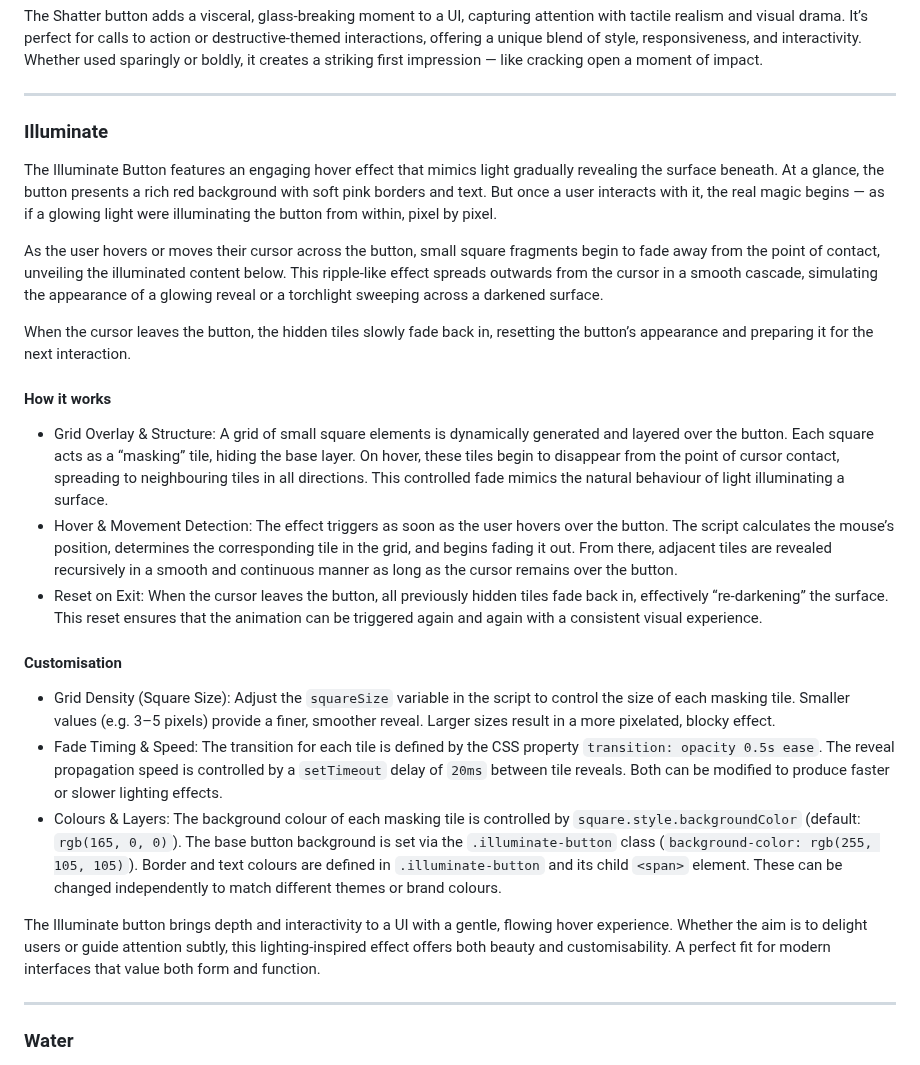
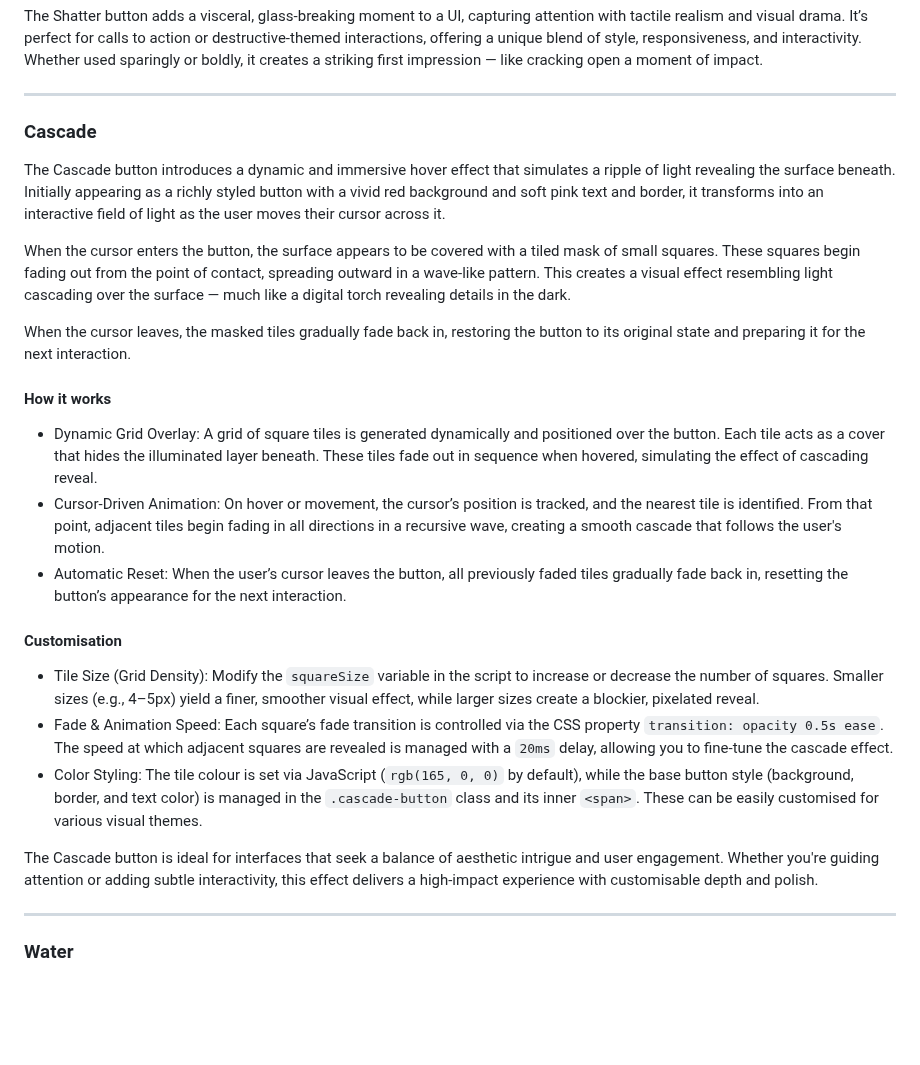
Before and after one commit to SasanTazayoni/Advanced-Button-Hover-Animations, a Markdown page: README.md, the part around the change. Rendered like a GitHub page; blank space fills up the shorter version.

Commit message:
Update README to replace Illuminate button's description with Cascade button's description

````diff
--- a/README.md
+++ b/README.md
@@ -340,27 +340,27 @@ The Shatter button adds a visceral, glass-breaking moment to a UI, capturing att
 
 ---
 
-### Illuminate
+### Cascade
 
-The Illuminate Button features an engaging hover effect that mimics light gradually revealing the surface beneath. At a glance, the button presents a rich red background with soft pink borders and text. But once a user interacts with it, the real magic begins — as if a glowing light were illuminating the button from within, pixel by pixel.
+The Cascade button introduces a dynamic and immersive hover effect that simulates a ripple of light revealing the surface beneath. Initially appearing as a richly styled button with a vivid red background and soft pink text and border, it transforms into an interactive field of light as the user moves their cursor across it.
 
-As the user hovers or moves their cursor across the button, small square fragments begin to fade away from the point of contact, unveiling the illuminated content below. This ripple-like effect spreads outwards from the cursor in a smooth cascade, simulating the appearance of a glowing reveal or a torchlight sweeping across a darkened surface.
+When the cursor enters the button, the surface appears to be covered with a tiled mask of small squares. These squares begin fading out from the point of contact, spreading outward in a wave-like pattern. This creates a visual effect resembling light cascading over the surface — much like a digital torch revealing details in the dark.
 
-When the cursor leaves the button, the hidden tiles slowly fade back in, resetting the button’s appearance and preparing it for the next interaction.
+When the cursor leaves, the masked tiles gradually fade back in, restoring the button to its original state and preparing it for the next interaction.
 
 #### How it works
 
-* Grid Overlay & Structure: A grid of small square elements is dynamically generated and layered over the button. Each square acts as a “masking” tile, hiding the base layer. On hover, these tiles begin to disappear from the point of cursor contact, spreading to neighbouring tiles in all directions. This controlled fade mimics the natural behaviour of light illuminating a surface.
-* Hover & Movement Detection: The effect triggers as soon as the user hovers over the button. The script calculates the mouse’s position, determines the corresponding tile in the grid, and begins fading it out. From there, adjacent tiles are revealed recursively in a smooth and continuous manner as long as the cursor remains over the button.
-* Reset on Exit: When the cursor leaves the button, all previously hidden tiles fade back in, effectively “re-darkening” the surface. This reset ensures that the animation can be triggered again and again with a consistent visual experience.
+* Dynamic Grid Overlay: A grid of square tiles is generated dynamically and positioned over the button. Each tile acts as a cover that hides the illuminated layer beneath. These tiles fade out in sequence when hovered, simulating the effect of cascading reveal.
+* Cursor-Driven Animation: On hover or movement, the cursor’s position is tracked, and the nearest tile is identified. From that point, adjacent tiles begin fading in all directions in a recursive wave, creating a smooth cascade that follows the user's motion.
+* Automatic Reset: When the user’s cursor leaves the button, all previously faded tiles gradually fade back in, resetting the button’s appearance for the next interaction.
 
 #### Customisation
 
-* Grid Density (Square Size): Adjust the ```squareSize``` variable in the script to control the size of each masking tile. Smaller values (e.g. 3–5 pixels) provide a finer, smoother reveal. Larger sizes result in a more pixelated, blocky effect.
-* Fade Timing & Speed: The transition for each tile is defined by the CSS property ```transition: opacity 0.5s ease```. The reveal propagation speed is controlled by a ```setTimeout``` delay of ```20ms``` between tile reveals. Both can be modified to produce faster or slower lighting effects.
-* Colours & Layers: The background colour of each masking tile is controlled by ```square.style.backgroundColor``` (default: ```rgb(165, 0, 0)```). The base button background is set via the ```.illuminate-button``` class (```background-color: rgb(255, 105, 105)```). Border and text colours are defined in ```.illuminate-button``` and its child ```<span>``` element. These can be changed independently to match different themes or brand colours.
+* Tile Size (Grid Density): Modify the ```squareSize``` variable in the script to increase or decrease the number of squares. Smaller sizes (e.g., 4–5px) yield a finer, smoother visual effect, while larger sizes create a blockier, pixelated reveal.
+* Fade & Animation Speed: Each square’s fade transition is controlled via the CSS property ```transition: opacity 0.5s ease```. The speed at which adjacent squares are revealed is managed with a ```20ms``` delay, allowing you to fine-tune the cascade effect.
+* Color Styling: The tile colour is set via JavaScript (```rgb(165, 0, 0)``` by default), while the base button style (background, border, and text color) is managed in the ```.cascade-button``` class and its inner ```<span>```. These can be easily customised for various visual themes.
 
-The Illuminate button brings depth and interactivity to a UI with a gentle, flowing hover experience. Whether the aim is to delight users or guide attention subtly, this lighting-inspired effect offers both beauty and customisability. A perfect fit for modern interfaces that value both form and function.
+The Cascade button is ideal for interfaces that seek a balance of aesthetic intrigue and user engagement. Whether you're guiding attention or adding subtle interactivity, this effect delivers a high-impact experience with customisable depth and polish.
 
 ---
 
````
